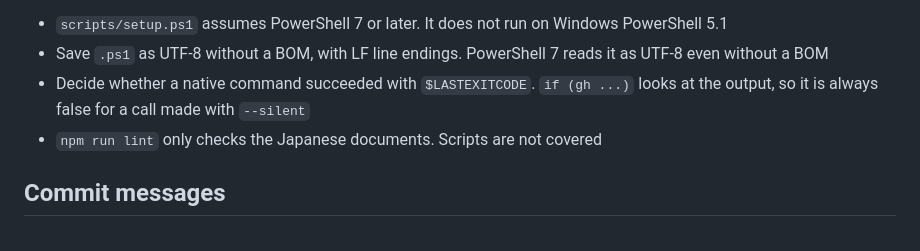
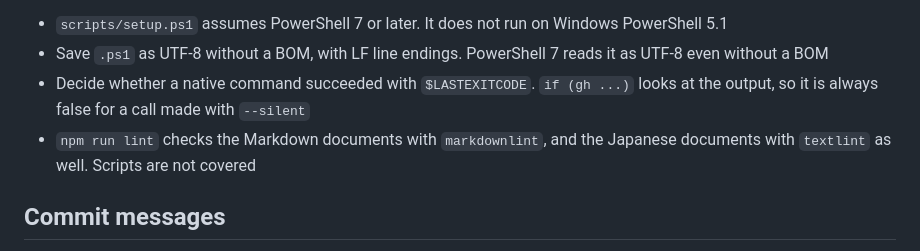
Before and after one commit to 223n/dragnwash-localization-editor, a Markdown page: CONTRIBUTING.en.md, the part around the change. Drawn GitHub-style.

```diff
--- a/CONTRIBUTING.en.md
+++ b/CONTRIBUTING.en.md
@@ -56,7 +56,7 @@ That is why they need different tools.
 - `scripts/setup.ps1` assumes PowerShell 7 or later. It does not run on Windows PowerShell 5.1
 - Save `.ps1` as UTF-8 without a BOM, with LF line endings. PowerShell 7 reads it as UTF-8 even without a BOM
 - Decide whether a native command succeeded with `$LASTEXITCODE`. `if (gh ...)` looks at the output, so it is always false for a call made with `--silent`
-- `npm run lint` only checks the Japanese documents. Scripts are not covered
+- `npm run lint` checks the Markdown documents with `markdownlint`, and the Japanese documents with `textlint` as well. Scripts are not covered
 
 ## Commit messages
 
```
Also changed, not shown: CONTRIBUTING.md (+1 -1 lines).
